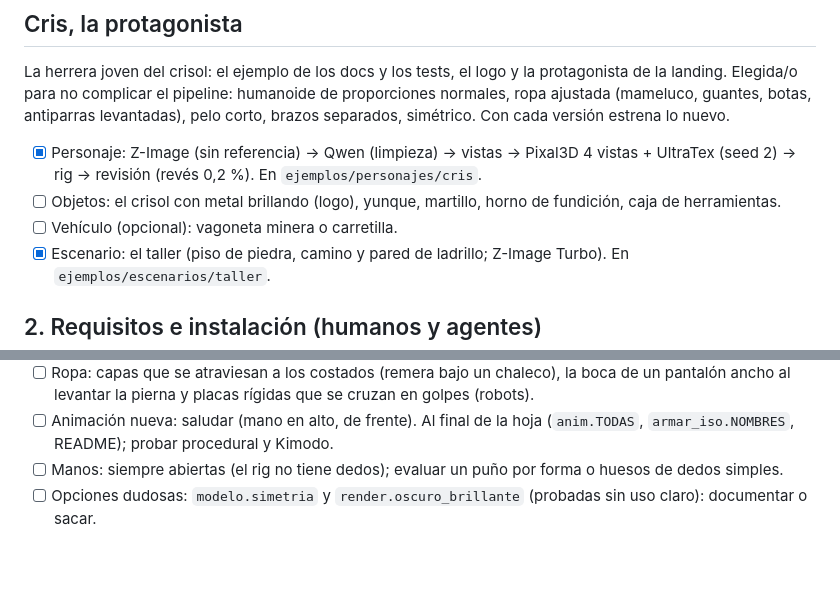
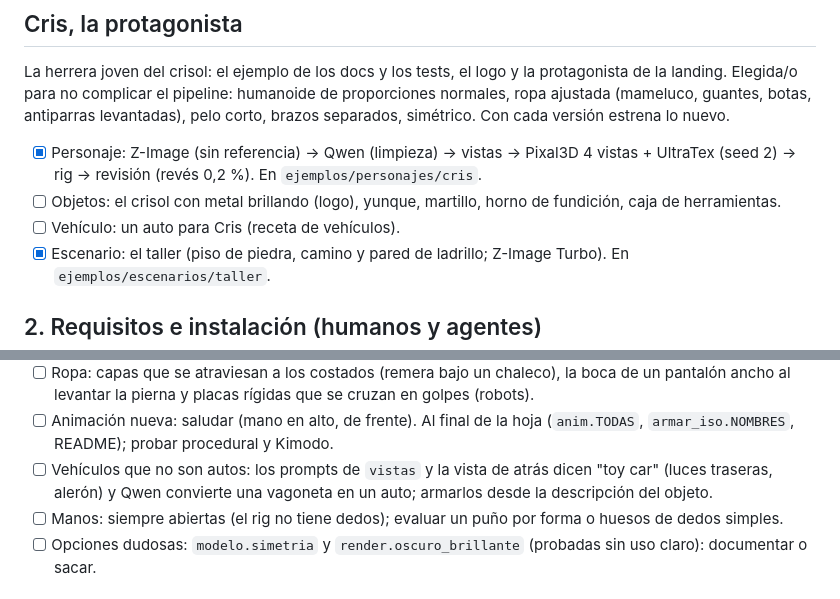
Before and after one commit to facundoAlmon/AssetCrisol, a Markdown page: ROADMAP.md, 2 parts joined by grey strips. Rendered like a GitHub page; blank space fills up the shorter version.

Commit message:
ROADMAP: auto para Cris; la receta de vehículos supone un auto
Co-Authored-By: Claude Opus 5.5 <noreply@anthropic.com>
Claude-Session: https://claude.ai/code/session_018MsxWHMbhG2Pb9ho6A4CGr

```diff
--- a/ROADMAP.md
+++ b/ROADMAP.md
@@ -43,7 +43,7 @@ antiparras levantadas), pelo corto, brazos separados, simétrico. Con cada versi
 - [x] Personaje: Z-Image (sin referencia) → Qwen (limpieza) → vistas → Pixal3D 4 vistas + UltraTex (seed 2) → rig →
       revisión (revés 0,2 %). En `ejemplos/personajes/cris`.
 - [ ] Objetos: el crisol con metal brillando (logo), yunque, martillo, horno de fundición, caja de herramientas.
-- [ ] Vehículo (opcional): vagoneta minera o carretilla.
+- [ ] Vehículo: un auto para Cris (receta de vehículos).
 - [x] Escenario: el taller (piso de piedra, camino y pared de ladrillo; Z-Image Turbo). En `ejemplos/escenarios/taller`.
 
 ## 2. Requisitos e instalación (humanos y agentes)
@@ -125,6 +125,8 @@ antiparras levantadas), pelo corto, brazos separados, simétrico. Con cada versi
       pierna y placas rígidas que se cruzan en golpes (robots).
 - [ ] Animación nueva: saludar (mano en alto, de frente). Al final de la hoja (`anim.TODAS`, `armar_iso.NOMBRES`, README);
       probar procedural y Kimodo.
+- [ ] Vehículos que no son autos: los prompts de `vistas` y la vista de atrás dicen "toy car" (luces traseras,
+      alerón) y Qwen convierte una vagoneta en un auto; armarlos desde la descripción del objeto.
 - [ ] Manos: siempre abiertas (el rig no tiene dedos); evaluar un puño por forma o huesos de dedos simples.
 - [ ] Opciones dudosas: `modelo.simetria` y `render.oscuro_brillante` (probadas sin uso claro): documentar o sacar.
 
```
